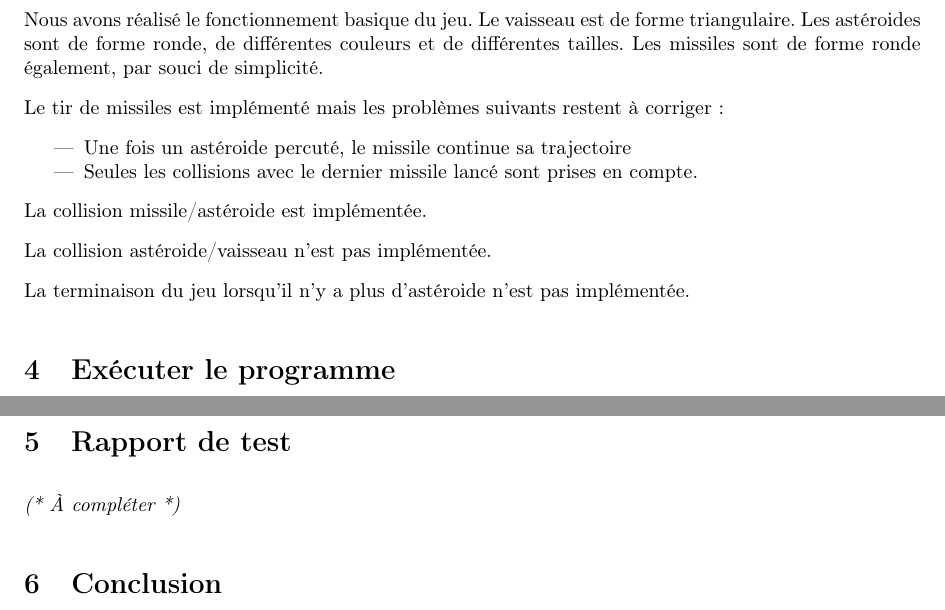
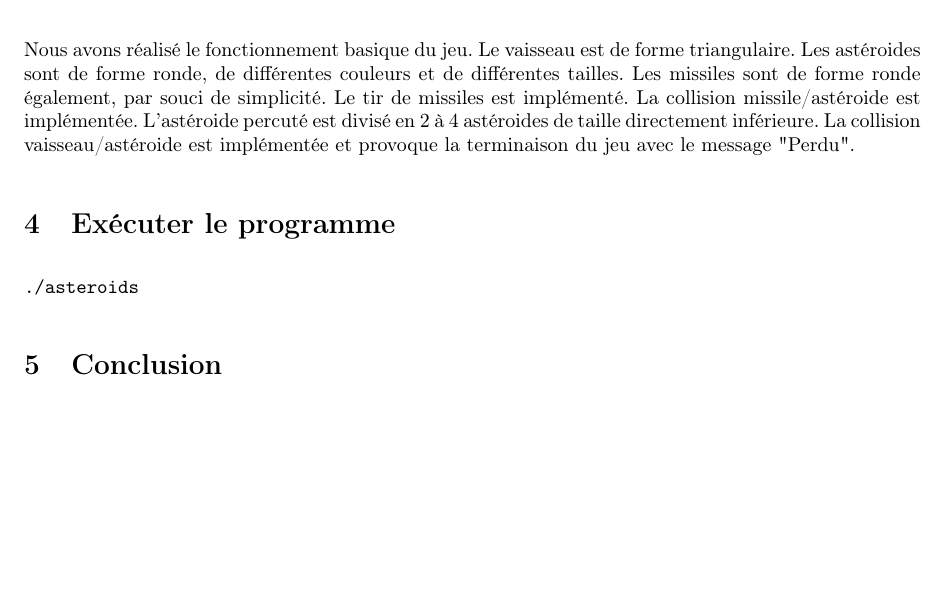
Before and after one commit to apinsard/ocaml-asteroids, a LaTeX document (report.tex): two parts of pages 3 and 4 of 4 before the commit and part of page 3 of 4 after it, the two joined at a grey line, cut so that both start at the same text, the shorter picture padded with empty space. Compiled offline with pdfLaTeX.

Commit message:
reviewed report

```diff
--- a/report.tex
+++ b/report.tex
@@ -124,30 +124,14 @@ S'il n'y a plus d'astéroides, le jeu s'arrête : la partie est gagnée.
 Nous avons réalisé le fonctionnement basique du jeu. Le vaisseau est de forme
 triangulaire. Les astéroides sont de forme ronde, de différentes couleurs et de
 différentes tailles. Les missiles sont de forme ronde également, par souci de
-simplicité.
-
-Le tir de missiles est implémenté mais les problèmes suivants restent à
-corriger :
-
-\begin{itemize}
-  \item Une fois un astéroide percuté, le missile continue sa trajectoire
-  \item Seules les collisions avec le dernier missile lancé sont prises en
-    compte.
-\end{itemize}
-
-La collision missile/astéroide est implémentée.
-
-La collision astéroide/vaisseau n'est pas implémentée.
-
-La terminaison du jeu lorsqu'il n'y a plus d'astéroide n'est pas implémentée.
+simplicité. Le tir de missiles est implémenté. La collision missile/astéroide
+est implémentée. L'astéroide percuté est divisé en 2 à 4 astéroides de taille
+directement inférieure. La collision vaisseau/astéroide est implémentée et
+provoque la terminaison du jeu avec le message "Perdu".
 
 \section{Exécuter le programme}
 
 \texttt{./asteroids}
-
-\section{Rapport de test}
-
-\textit{(* À compléter *)}
 
 \section{Conclusion}
 
```
